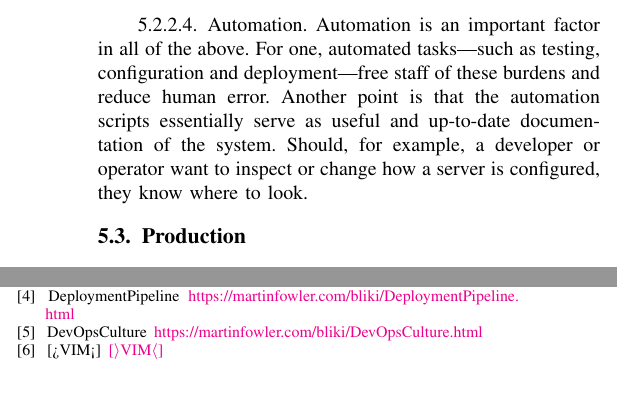
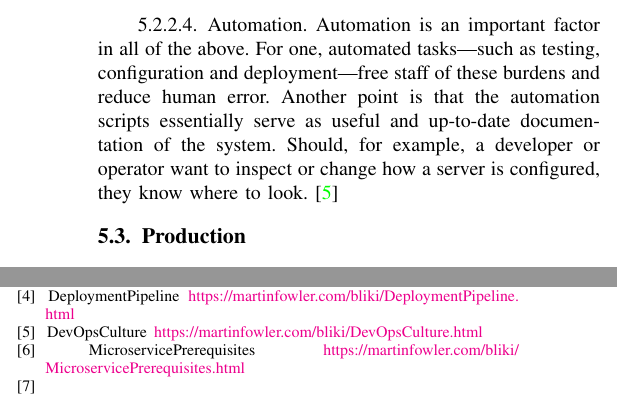
Before and after one commit to niveK77pur/BSP6-Microservices, a LaTeX paper (Final_Report/main.tex, which reads Final_Report/contents/references/bibliography.tex, Final_Report/contents/scientific-deliverables/SD-devops-ms.tex): two parts of the columns of pages 6 and 7 of 8, joined at a grey line, cut so that both start at the same text. Compiled offline with pdfLaTeX.

Commit message:
add missing references

```diff
--- a/Final_Report/contents/references/bibliography.tex
+++ b/Final_Report/contents/references/bibliography.tex
@@ -40,6 +40,10 @@
 \newblock{DevOpsCulture}
 \newblock{\url{https://martinfowler.com/bliki/DevOpsCulture.html}}
 
-\bibitem{[>VIM<]}
-\newblock{[>VIM<]}
-\newblock{\url{[>VIM<]}}
+\bibitem{ms-prereq}
+\newblock{MicroservicePrerequisites}
+\newblock{\url{https://martinfowler.com/bliki/MicroservicePrerequisites.html}}
+
+\bibitem{}
+\newblock{}
+\newblock{\url{}}
--- a/Final_Report/contents/scientific-deliverables/SD-devops-ms.tex
+++ b/Final_Report/contents/scientific-deliverables/SD-devops-ms.tex
@@ -109,7 +111,7 @@ staff of these burdens and reduce human error. Another point is that
 the automation scripts essentially serve as useful and up-to-date
 documentation of the system. Should, for example, a developer or
 operator want to inspect or change how a server is configured, they
-know where to look.
+know where to look. \cite{devops-culture}
 
 \subsection{Production}
 
```
Also changed, not shown: Final_Report/main.pdf, Final_Report/contents/scientific-deliverables/SD-devops-ms.tex (12 more changed lines).
